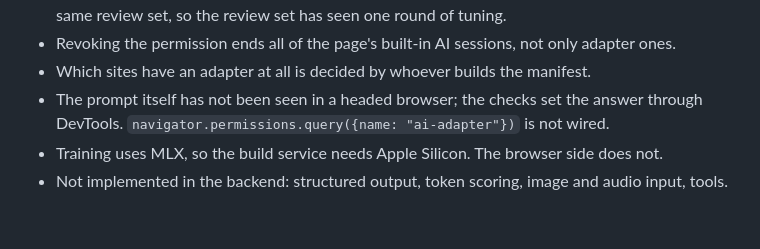
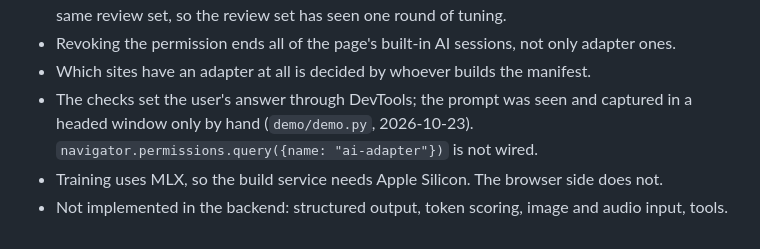
Before and after one commit to NakliTechie/chromium-lora, a Markdown page: fork/README.md, the part around the change. GitHub-like rendering.

```diff
--- a/fork/README.md
+++ b/fork/README.md
@@ -294,7 +294,7 @@ $PY fork/pipeline/test_builder.py
   same review set, so the review set has seen one round of tuning.
 - Revoking the permission ends all of the page's built-in AI sessions, not only adapter ones.
 - Which sites have an adapter at all is decided by whoever builds the manifest.
-- The prompt itself has not been seen in a headed browser; the checks set the answer through
-  DevTools. `navigator.permissions.query({name: "ai-adapter"})` is not wired.
+- The checks set the user's answer through DevTools; the prompt was seen and captured in a headed
+  window only by hand (`demo/demo.py`, 2026-10-23). `navigator.permissions.query({name: "ai-adapter"})` is not wired.
 - Training uses MLX, so the build service needs Apple Silicon. The browser side does not.
 - Not implemented in the backend: structured output, token scoring, image and audio input, tools.
```
Also changed, not shown: README.md (+7 -7 lines).
